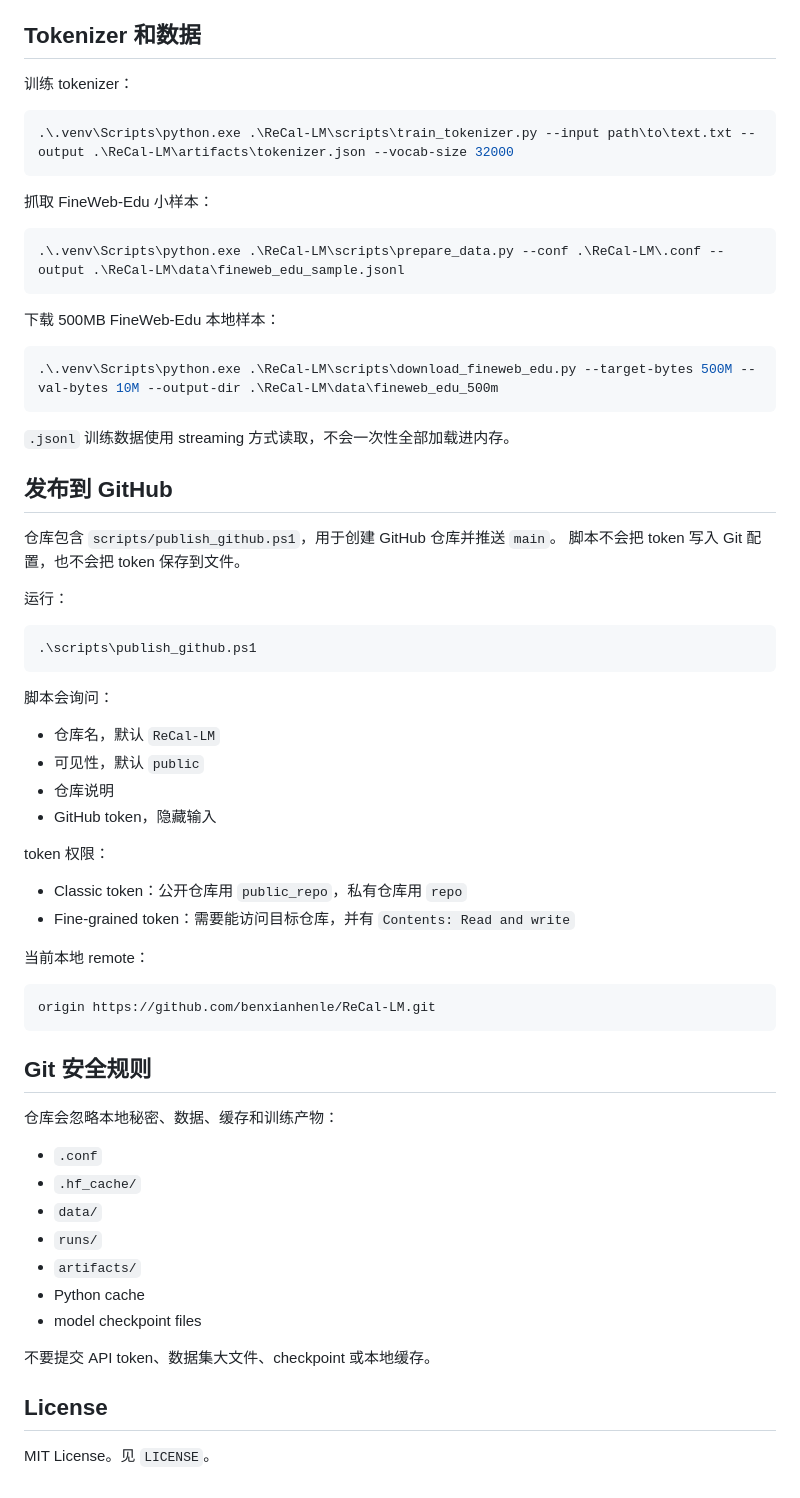
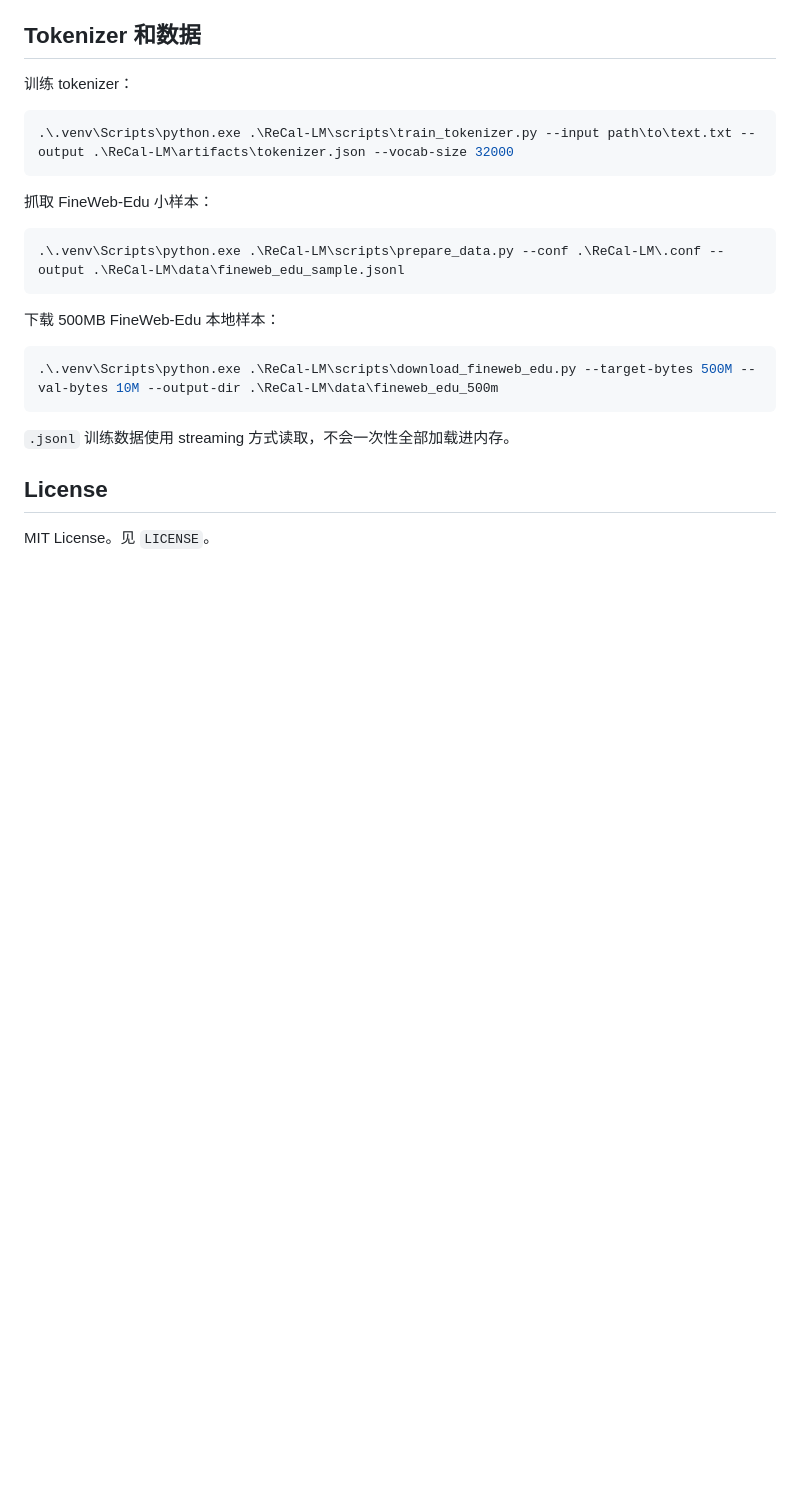
Before and after one commit to benxianhenle/ReCal-LM, a Markdown page: README.md, the part around the change. Rendered like a GitHub page; blank space fills up the shorter version.

Commit message:
Remove local publishing notes from README

````diff
--- a/README.md
+++ b/README.md
@@ -416,49 +416,6 @@ CPU 一步 smoke 训练：
 
 `.jsonl` 训练数据使用 streaming 方式读取，不会一次性全部加载进内存。
 
-## 发布到 GitHub
-
-仓库包含 `scripts/publish_github.ps1`，用于创建 GitHub 仓库并推送 `main`。
-脚本不会把 token 写入 Git 配置，也不会把 token 保存到文件。
-
-运行：
-
-```powershell
-.\scripts\publish_github.ps1
-```
-
-脚本会询问：
-
-- 仓库名，默认 `ReCal-LM`
-- 可见性，默认 `public`
-- 仓库说明
-- GitHub token，隐藏输入
-
-token 权限：
-
-- Classic token：公开仓库用 `public_repo`，私有仓库用 `repo`
-- Fine-grained token：需要能访问目标仓库，并有 `Contents: Read and write`
-
-当前本地 remote：
-
-```text
-origin https://github.com/benxianhenle/ReCal-LM.git
-```
-
-## Git 安全规则
-
-仓库会忽略本地秘密、数据、缓存和训练产物：
-
-- `.conf`
-- `.hf_cache/`
-- `data/`
-- `runs/`
-- `artifacts/`
-- Python cache
-- model checkpoint files
-
-不要提交 API token、数据集大文件、checkpoint 或本地缓存。
-
 ## License
 
 MIT License。见 `LICENSE`。
````
